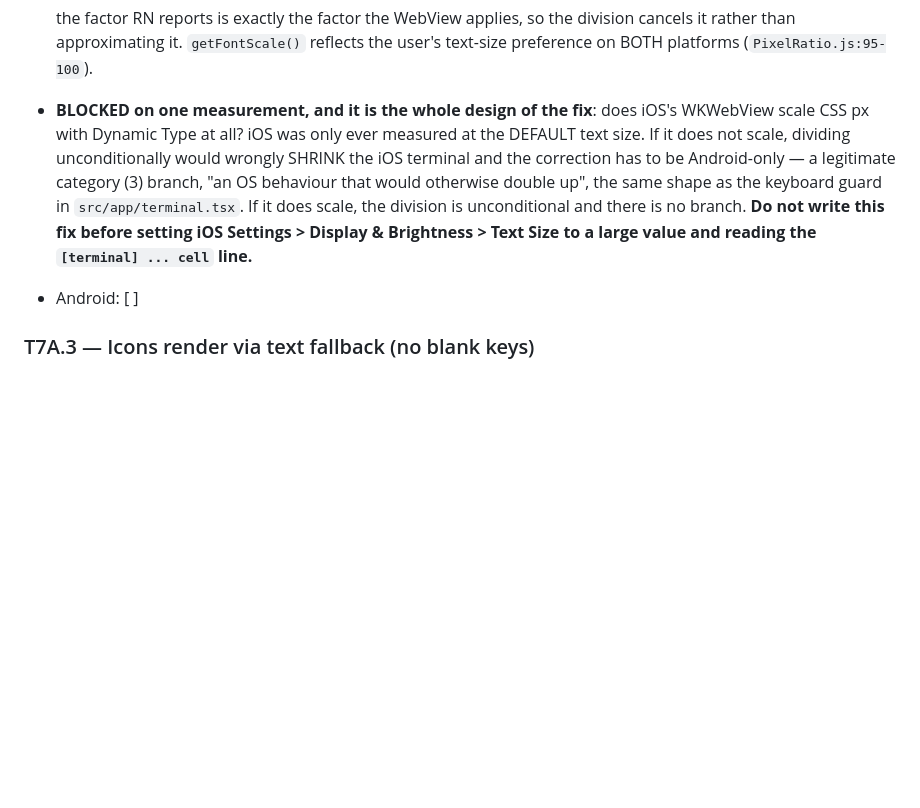
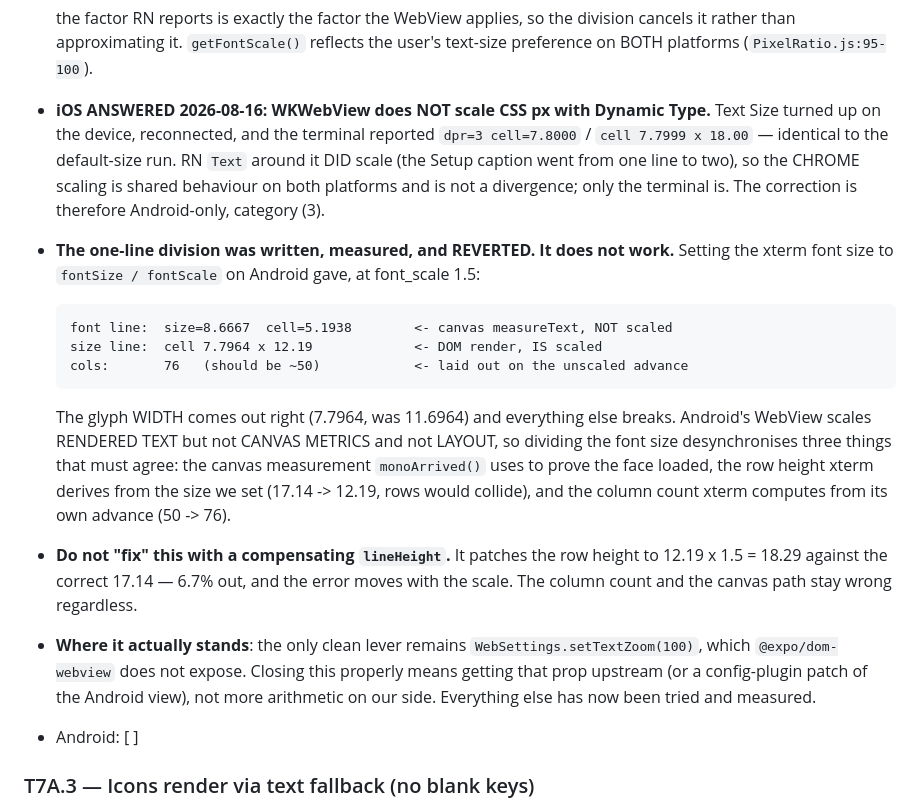
Before and after one commit to KamilPostrozny/ExpoPort22, a Markdown page: TESTS.md, the part around the change. Drawn GitHub-style; blank space fills up the shorter version.

Commit message:
docs: the font-scale division does not work either; textZoom is the only lever
iOS answered the blocking question: WKWebView does NOT scale CSS px with
Dynamic Type. Text Size turned up on device, reconnected, terminal reported
`dpr=3 cell=7.8000` / `cell 7.7999 x 18.00` — identical to the default-size
run. RN Text around it DID scale (the Setup caption wrapped from one line to
two), so the CHROME scaling is shared on both platforms and is not a
divergence. My earlier note calling the bar overflow a divergence was wrong;
only the terminal is one.

So the correction was Android-only, category (3), as expected — and it was
written, measured on device, and reverted, because it does not work. At
font_scale 1.5 with `fontSize / fontScale`:

  font line:  size=8.6667  cell=5.1938     canvas measureText, NOT scaled
  size line:  cell 7.7964 x 12.19          DOM render, IS scaled
  cols:       76 (should be ~50)           laid out on the unscaled advance

The glyph width comes out right and everything else breaks. Android's WebView
scales RENDERED TEXT but not CANVAS METRICS and not LAYOUT, so dividing the
font size desynchronises three things that have to agree: the canvas
measurement monoArrived() uses to prove the face loaded, the row height xterm
derives from the size we set (17.14 -> 12.19, rows collide), and the column
count xterm computes from its own advance.

A compensating lineHeight is not the answer either — it patches the height to
18.29 against the correct 17.14, 6.7% out and drifting with the scale, while
the column count and canvas path stay wrong.

Every route reachable from our side has now been tried and measured:
text-size-adjust (does nothing, wrong mechanism) and the size division (breaks
layout). The remaining lever is WebSettings.setTextZoom(100), which
@expo/dom-webview does not expose — closing this means getting the prop
upstream or patching the Android view via a config plugin, not more arithmetic.

Claude-Session: https://claude.ai/code/session_01C2cRNQE3Bg1FtTcpGAf3oE

````diff
--- a/TESTS.md
+++ b/TESTS.md
@@ -606,14 +606,33 @@ Haptics may be inert on the emulator — feel them on hardware, only observe no
   the factor RN reports is exactly the factor the WebView applies, so the division cancels it
   rather than approximating it. `getFontScale()` reflects the user's text-size preference on BOTH
   platforms (`PixelRatio.js:95-100`).
-- **BLOCKED on one measurement, and it is the whole design of the fix**: does iOS's WKWebView
-  scale CSS px with Dynamic Type at all? iOS was only ever measured at the DEFAULT text size. If
-  it does not scale, dividing unconditionally would wrongly SHRINK the iOS terminal and the
-  correction has to be Android-only — a legitimate category (3) branch, "an OS behaviour that
-  would otherwise double up", the same shape as the keyboard guard in `src/app/terminal.tsx`. If
-  it does scale, the division is unconditional and there is no branch. **Do not write this fix
-  before setting iOS Settings > Display & Brightness > Text Size to a large value and reading the
-  `[terminal] ... cell` line.**
+- **iOS ANSWERED 2026-08-16: WKWebView does NOT scale CSS px with Dynamic Type.** Text Size turned
+  up on the device, reconnected, and the terminal reported `dpr=3 cell=7.8000` /
+  `cell 7.7999 x 18.00` — identical to the default-size run. RN `Text` around it DID scale (the
+  Setup caption went from one line to two), so the CHROME scaling is shared behaviour on both
+  platforms and is not a divergence; only the terminal is. The correction is therefore Android-only,
+  category (3).
+- **The one-line division was written, measured, and REVERTED. It does not work.** Setting the
+  xterm font size to `fontSize / fontScale` on Android gave, at font_scale 1.5:
+
+  ```
+  font line:  size=8.6667  cell=5.1938        <- canvas measureText, NOT scaled
+  size line:  cell 7.7964 x 12.19             <- DOM render, IS scaled
+  cols:       76   (should be ~50)            <- laid out on the unscaled advance
+  ```
+
+  The glyph WIDTH comes out right (7.7964, was 11.6964) and everything else breaks. Android's
+  WebView scales RENDERED TEXT but not CANVAS METRICS and not LAYOUT, so dividing the font size
+  desynchronises three things that must agree: the canvas measurement `monoArrived()` uses to
+  prove the face loaded, the row height xterm derives from the size we set (17.14 -> 12.19, rows
+  would collide), and the column count xterm computes from its own advance (50 -> 76).
+- **Do not "fix" this with a compensating `lineHeight`.** It patches the row height to 12.19 x 1.5
+  = 18.29 against the correct 17.14 — 6.7% out, and the error moves with the scale. The column
+  count and the canvas path stay wrong regardless.
+- **Where it actually stands**: the only clean lever remains `WebSettings.setTextZoom(100)`, which
+  `@expo/dom-webview` does not expose. Closing this properly means getting that prop upstream (or
+  a config-plugin patch of the Android view), not more arithmetic on our side. Everything else has
+  now been tried and measured.
 - Android: [ ]
 
 ### T7A.3 — Icons render via text fallback (no blank keys)
````
